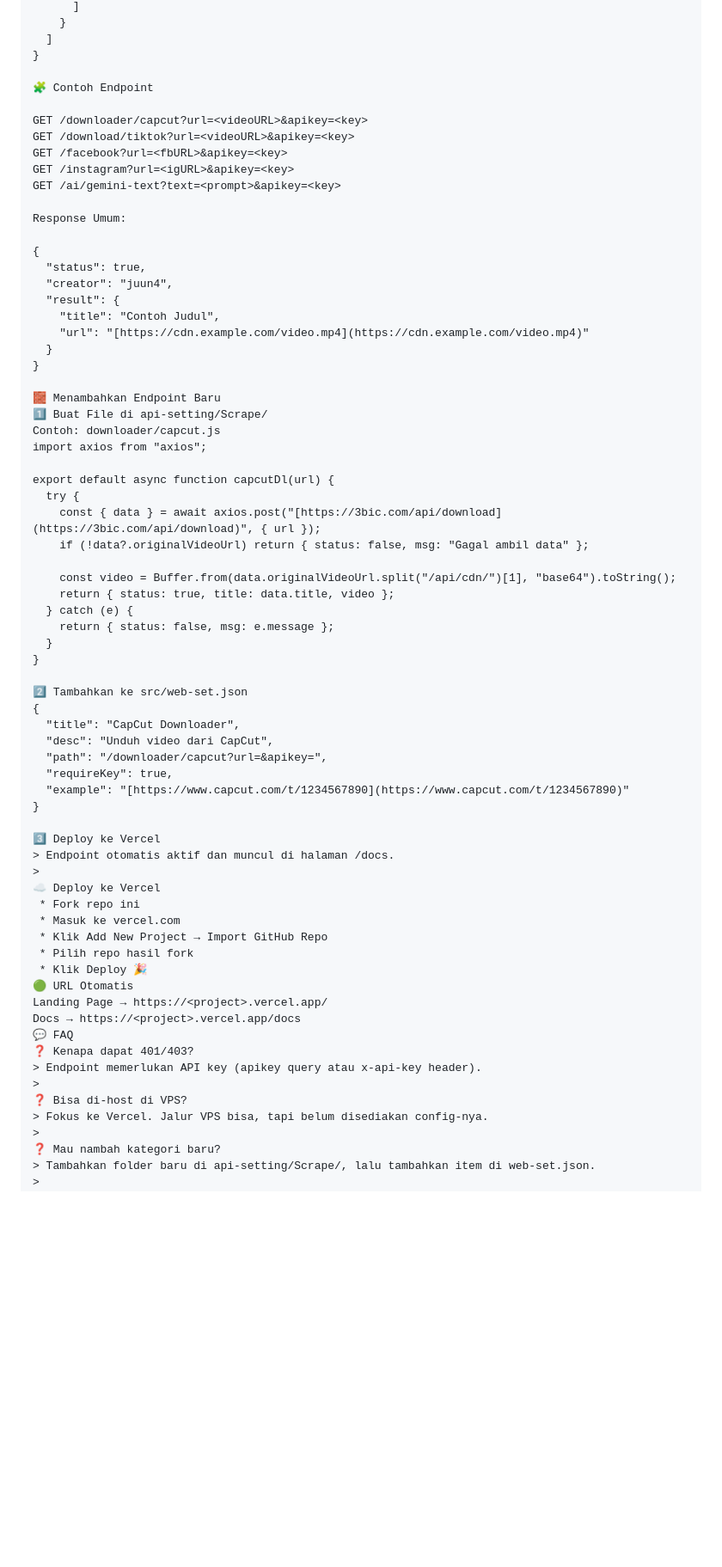
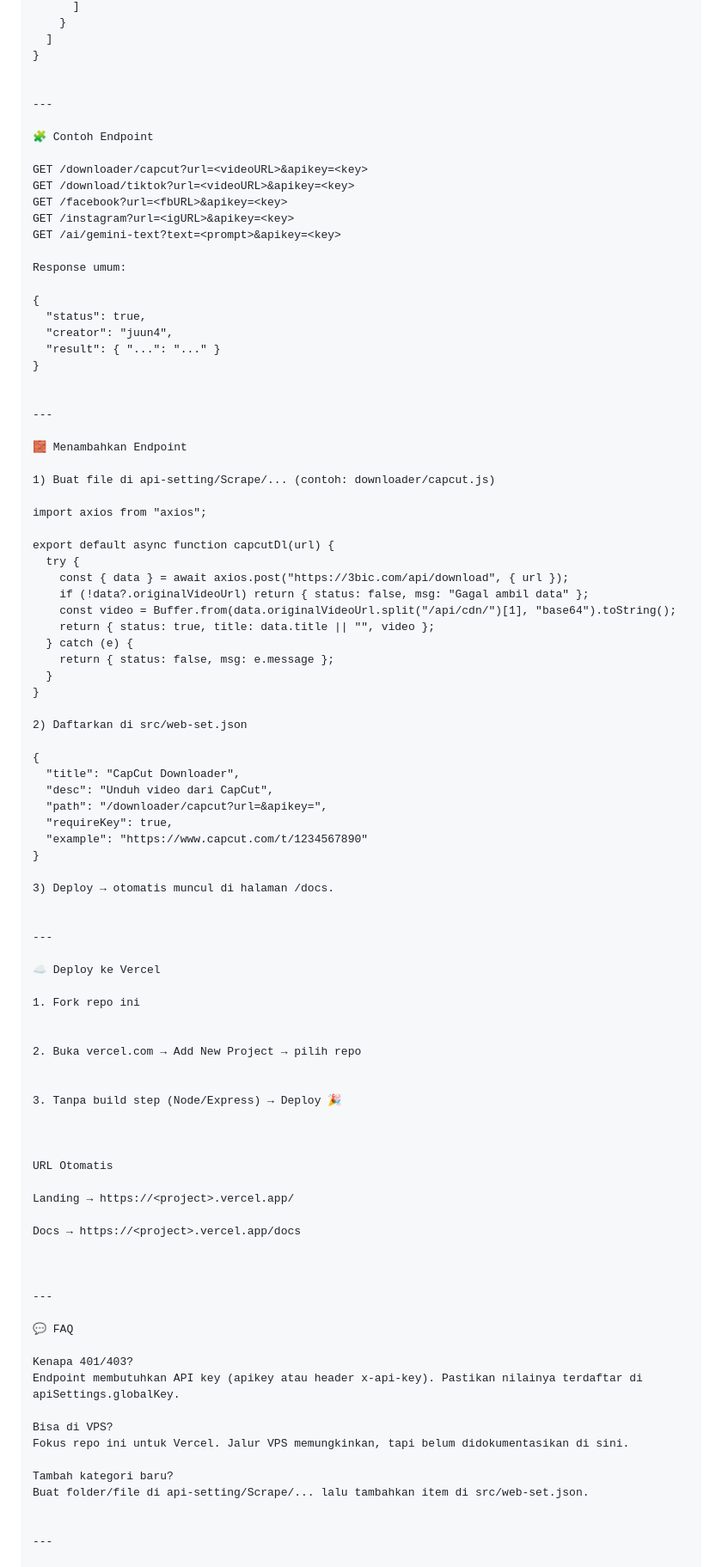
Before and after one commit to juun4/RestApi-s, a Markdown page: README.md, the part around one of its changes. Shown at 86% size. Rendered like a GitHub page; blank space fills up the shorter version.

```diff
--- a/README.md
+++ b/README.md
@@ -140,6 +139,9 @@ index.js → Router otomatis untuk seluruh endpoint
   ]
 }
 
+
+---
+
 🧩 Contoh Endpoint
 
 GET /downloader/capcut?url=<videoURL>&apikey=<key>
@@ -148,63 +150,83 @@ GET /facebook?url=<fbURL>&apikey=<key>
 GET /instagram?url=<igURL>&apikey=<key>
 GET /ai/gemini-text?text=<prompt>&apikey=<key>
 
-Response Umum:
+Response umum:
 
 {
   "status": true,
   "creator": "juun4",
-  "result": {
-    "title": "Contoh Judul",
-    "url": "[https://cdn.example.com/video.mp4](https://cdn.example.com/video.mp4)"
-  }
+  "result": { "...": "..." }
 }
 
-🧱 Menambahkan Endpoint Baru
-1️⃣ Buat File di api-setting/Scrape/
-Contoh: downloader/capcut.js
+
+---
+
+🧱 Menambahkan Endpoint
+
+1) Buat file di api-setting/Scrape/... (contoh: downloader/capcut.js)
+
 import axios from "axios";
 
 export default async function capcutDl(url) {
   try {
-    const { data } = await axios.post("[https://3bic.com/api/download](https://3bic.com/api/download)", { url });
+    const { data } = await axios.post("https://3bic.com/api/download", { url });
     if (!data?.originalVideoUrl) return { status: false, msg: "Gagal ambil data" };
-
     const video = Buffer.from(data.originalVideoUrl.split("/api/cdn/")[1], "base64").toString();
-    return { status: true, title: data.title, video };
+    return { status: true, title: data.title || "", video };
   } catch (e) {
     return { status: false, msg: e.message };
   }
 }
 
-2️⃣ Tambahkan ke src/web-set.json
+2) Daftarkan di src/web-set.json
+
 {
   "title": "CapCut Downloader",
   "desc": "Unduh video dari CapCut",
   "path": "/downloader/capcut?url=&apikey=",
   "requireKey": true,
-  "example": "[https://www.capcut.com/t/1234567890](https://www.capcut.com/t/1234567890)"
+  "example": "https://www.capcut.com/t/1234567890"
 }
 
-3️⃣ Deploy ke Vercel
-> Endpoint otomatis aktif dan muncul di halaman /docs.
->
+3) Deploy → otomatis muncul di halaman /docs.
+
+
+---
+
 ☁️ Deploy ke Vercel
- * Fork repo ini
- * Masuk ke vercel.com
- * Klik Add New Project → Import GitHub Repo
- * Pilih repo hasil fork
- * Klik Deploy 🎉
-🟢 URL Otomatis
-Landing Page → https://<project>.vercel.app/
+
+1. Fork repo ini
+
+
+2. Buka vercel.com → Add New Project → pilih repo
+
+
+3. Tanpa build step (Node/Express) → Deploy 🎉
+
+
+
+URL Otomatis
+
+Landing → https://<project>.vercel.app/
+
 Docs → https://<project>.vercel.app/docs
+
+
+
+---
+
 💬 FAQ
-❓ Kenapa dapat 401/403?
-> Endpoint memerlukan API key (apikey query atau x-api-key header).
->
-❓ Bisa di-host di VPS?
-> Fokus ke Vercel. Jalur VPS bisa, tapi belum disediakan config-nya.
->
-❓ Mau nambah kategori baru?
-> Tambahkan folder baru di api-setting/Scrape/, lalu tambahkan item di web-set.json.
->
+
+Kenapa 401/403?
+Endpoint membutuhkan API key (apikey atau header x-api-key). Pastikan nilainya terdaftar di apiSettings.globalKey.
+
+Bisa di VPS?
+Fokus repo ini untuk Vercel. Jalur VPS memungkinkan, tapi belum didokumentasikan di sini.
+
+Tambah kategori baru?
+Buat folder/file di api-setting/Scrape/... lalu tambahkan item di src/web-set.json.
+
+
+---
+
 🤝 Kontribusi
```
Also changed, not shown: other parts of README.md (+66 -61 lines).
